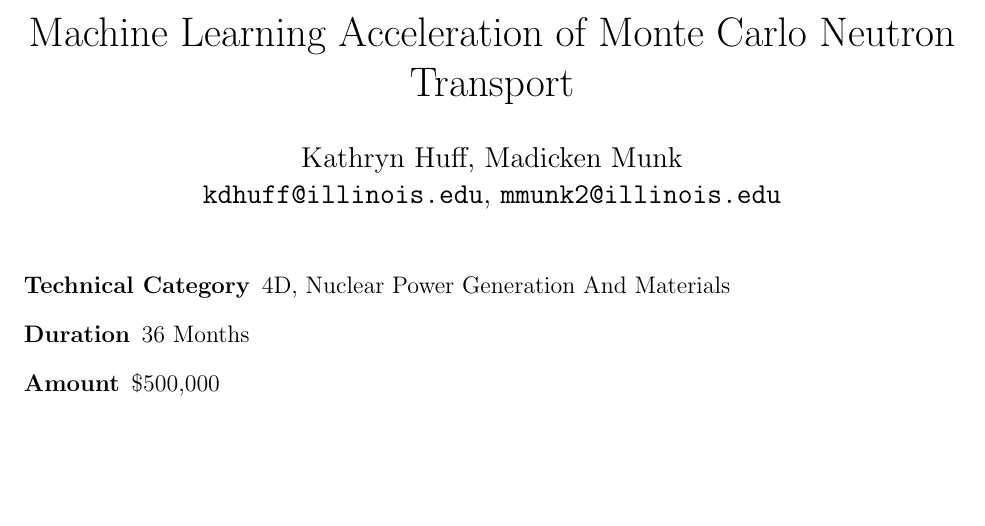
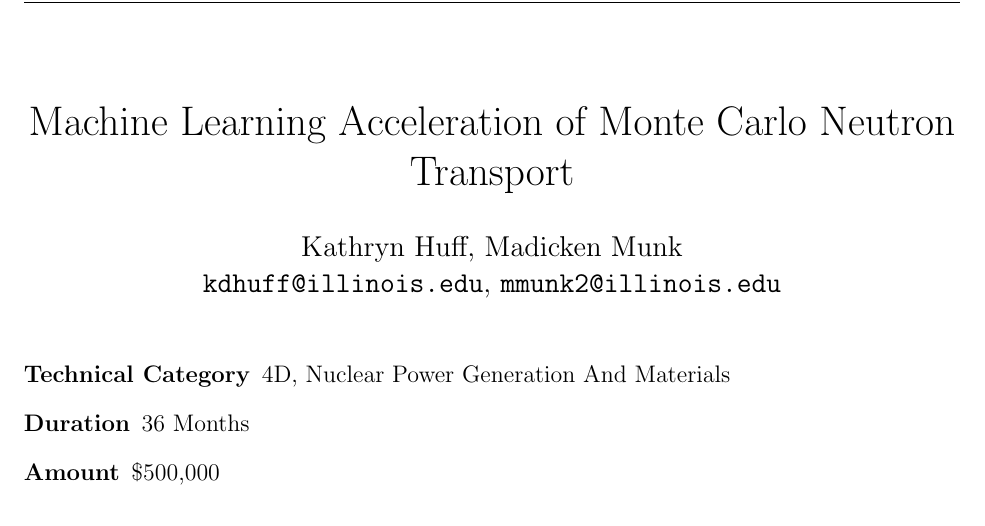
Before and after one commit to katyhuff/2018-arpa-e-open, a LaTeX document (2018-arpa-e-open.tex): part of page 1 of 2, cut so that both start at the same text, the shorter picture padded with empty space. Compiled offline with pdfLaTeX.

Commit message:
meeting header requirements

```diff
--- a/2018-arpa-e-open.tex
+++ b/2018-arpa-e-open.tex
@@ -3,7 +3,7 @@
 % Last Change: Tue Feb 06 01:00 PM 2018 C
 %
 \documentclass[letterpaper,12pt]{article}
-\usepackage[top=1in,bottom=1.0in,left=1.0in,right=1.0in]{geometry}
+\usepackage[top=1in,bottom=1.0in,left=1.0in,right=1.0in,headsep=0.5in]{geometry}
 \usepackage{verbatim}
 \usepackage{amssymb}
 \usepackage{graphicx}
@@ -37,9 +37,9 @@
        Huff}
 \cfoot{\thepage}
 \begin{document}
-\thispagestyle{fancy}
 \maketitle
 
+\thispagestyle{fancy}
 
 \begin{description}
     \item[Technical Category] 4D, Nuclear Power Generation And Materials
```
